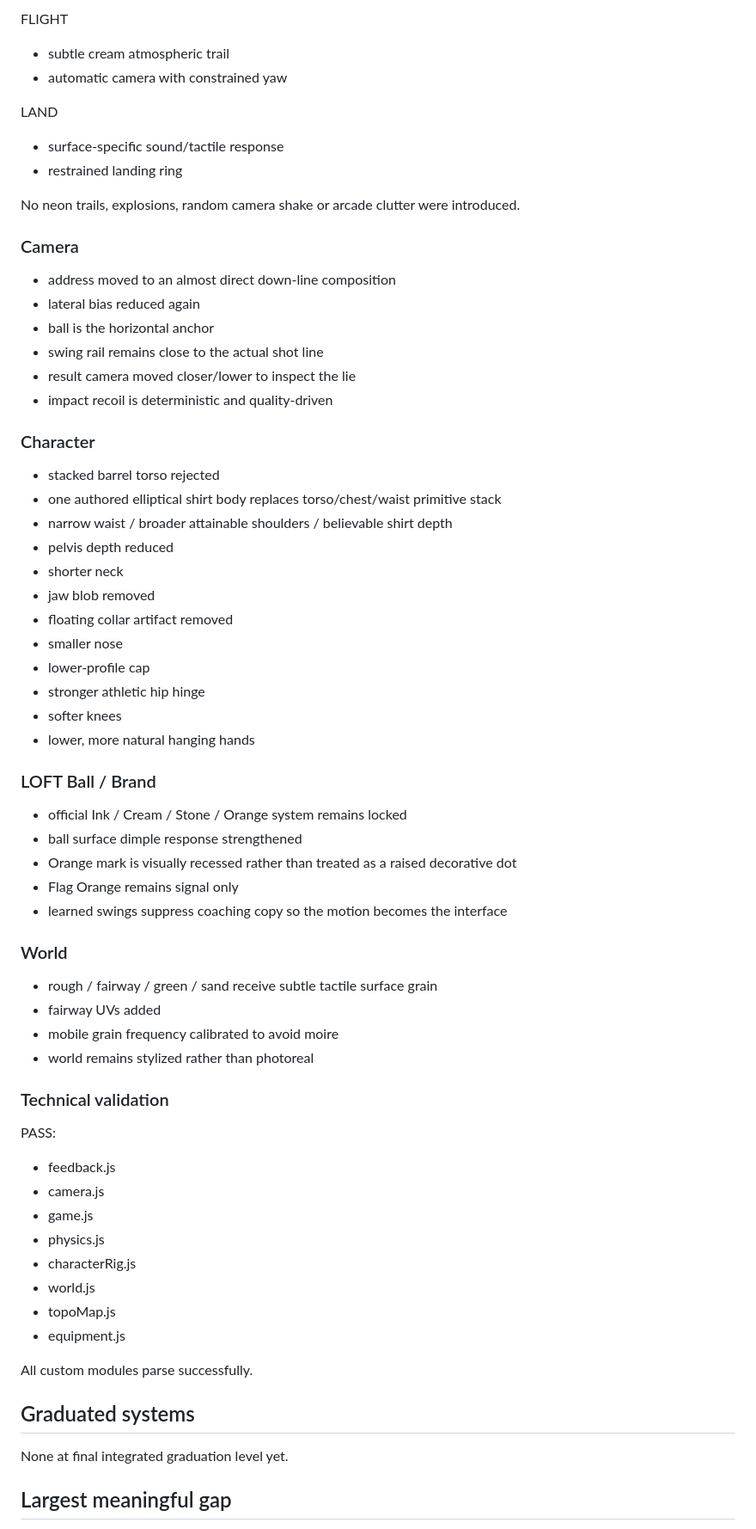
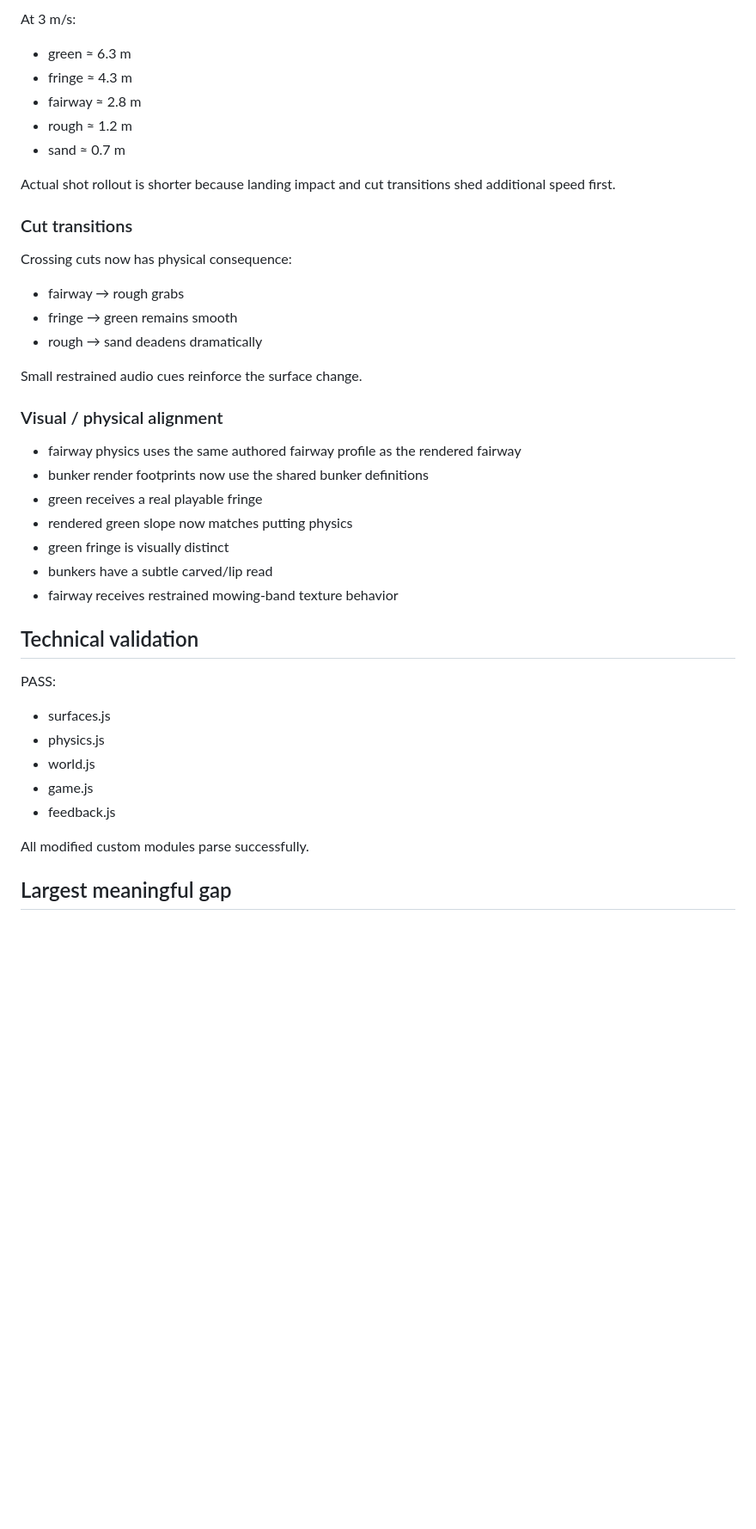
Before and after one commit to drewweske/LOFT-POC-V1., a Markdown page: gauntlet/STATE.md, the part around one of its changes. Shown at 86% size. Rendered like a GitHub page; blank space fills up the shorter version.

Commit message:
Advance Gauntlet to Integration 006 terrain overhaul

```diff
--- a/gauntlet/STATE.md
+++ b/gauntlet/STATE.md
@@ -70,63 +74,38 @@ IMPACT
 
-FLIGHT
-- subtle cream atmospheric trail
-- automatic camera with constrained yaw
+At 3 m/s:
+- green ≈ 6.3 m
+- fringe ≈ 4.3 m
+- fairway ≈ 2.8 m
+- rough ≈ 1.2 m
+- sand ≈ 0.7 m
 
-LAND
-- surface-specific sound/tactile response
-- restrained landing ring
+Actual shot rollout is shorter because landing impact and cut transitions shed additional speed first.
 
-No neon trails, explosions, random camera shake or arcade clutter were introduced.
+### Cut transitions
+Crossing cuts now has physical consequence:
+- fairway → rough grabs
+- fringe → green remains smooth
+- rough → sand deadens dramatically
 
-### Camera
-- address moved to an almost direct down-line composition
-- lateral bias reduced again
-- ball is the horizontal anchor
-- swing rail remains close to the actual shot line
-- result camera moved closer/lower to inspect the lie
-- impact recoil is deterministic and quality-driven
+Small restrained audio cues reinforce the surface change.
 
-### Character
-- stacked barrel torso rejected
-- one authored elliptical shirt body replaces torso/chest/waist primitive stack
-- narrow waist / broader attainable shoulders / believable shirt depth
-- pelvis depth reduced
-- shorter neck
-- jaw blob removed
-- floating collar artifact removed
-- smaller nose
-- lower-profile cap
-- stronger athletic hip hinge
-- softer knees
-- lower, more natural hanging hands
+### Visual / physical alignment
+- fairway physics uses the same authored fairway profile as the rendered fairway
+- bunker render footprints now use the shared bunker definitions
+- green receives a real playable fringe
+- rendered green slope now matches putting physics
+- green fringe is visually distinct
+- bunkers have a subtle carved/lip read
+- fairway receives restrained mowing-band texture behavior
 
-### LOFT Ball / Brand
-- official Ink / Cream / Stone / Orange system remains locked
-- ball surface dimple response strengthened
-- Orange mark is visually recessed rather than treated as a raised decorative dot
-- Flag Orange remains signal only
-- learned swings suppress coaching copy so the motion becomes the interface
+## Technical validation
+PASS:
+- surfaces.js
+- physics.js
+- world.js
+- game.js
+- feedback.js
 
-### World
-- rough / fairway / green / sand receive subtle tactile surface grain
-- fairway UVs added
-- mobile grain frequency calibrated to avoid moire
-- world remains stylized rather than photoreal
-
-### Technical validation
-PASS:
-- feedback.js
-- camera.js
-- game.js
-- physics.js
-- characterRig.js
-- world.js
-- topoMap.js
-- equipment.js
-
-All custom modules parse successfully.
-
-## Graduated systems
-None at final integrated graduation level yet.
+All modified custom modules parse successfully.
 
 ## Largest meaningful gap
```
Also changed, not shown: other parts of gauntlet/STATE.md (+71 -85 lines).
